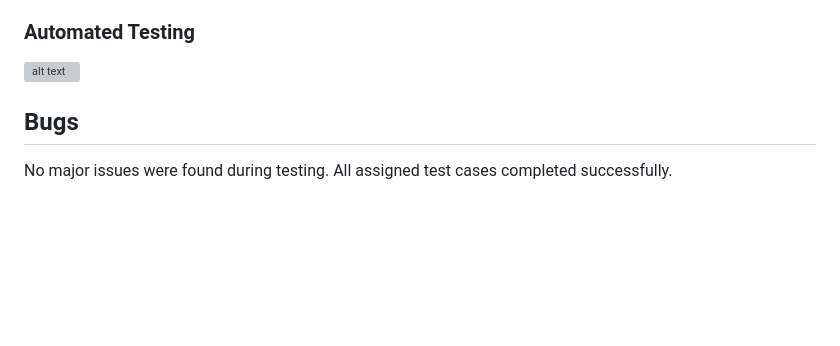
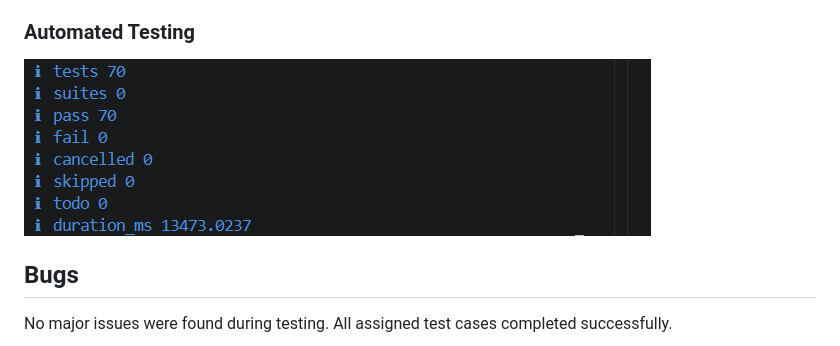
Before and after one commit to srikanthreddy-2618/Bank-Management-System, a Markdown page: TEST_EXECUTION_REPORT.md, the part around the change. Rendered like a GitHub page; pictures changed too: screenshots/test_execution_results.png (added); blank space fills up the shorter version; grey boxes are pictures that could not be loaded.

Commit message:
add automated test execution screenshot

```diff
--- a/TEST_EXECUTION_REPORT.md
+++ b/TEST_EXECUTION_REPORT.md
@@ -82,7 +82,7 @@ Examples:
 - 18_Expired_OTP.png
 
 ### Automated Testing
-![alt text](image.png)
+![Automated Test Execution](screenshots/test_execution_results.png)
 
 ## Bugs
 
```
